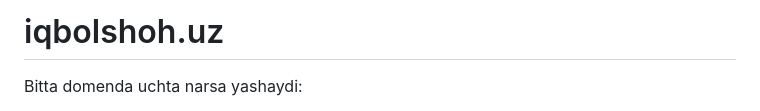
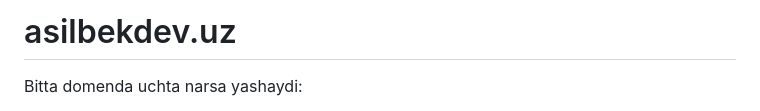
Before and after one commit to AsilbekCodes/asilbekdev, a Markdown page: README.md, the part around the change. GitHub-like rendering.

```diff
--- a/README.md
+++ b/README.md
@@ -1,4 +1,4 @@
-# iqbolshoh.uz
+# asilbekdev.uz
 
 Bitta domenda uchta narsa yashaydi:
 
```
